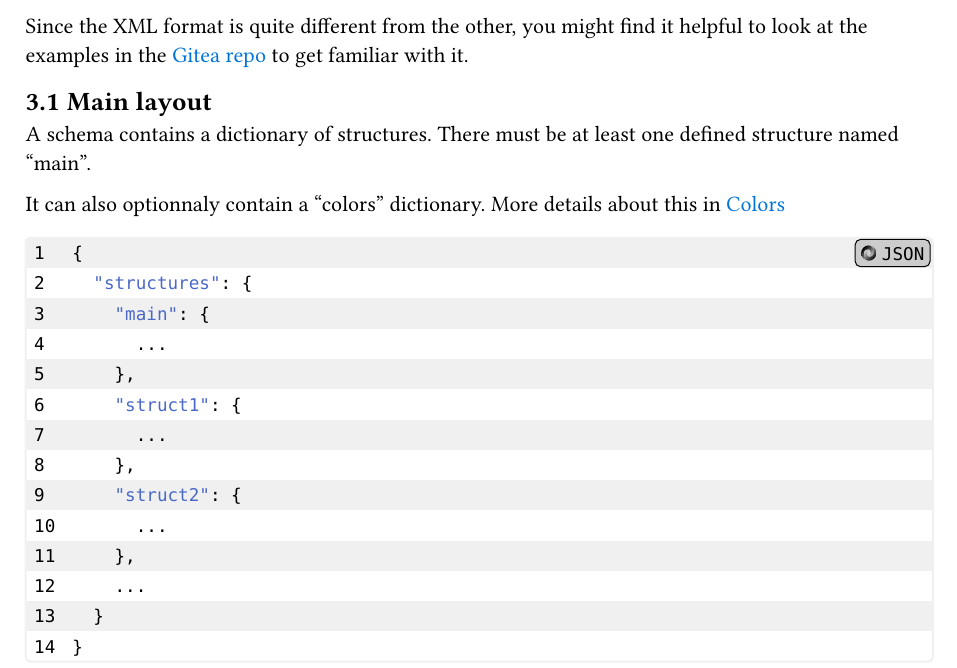
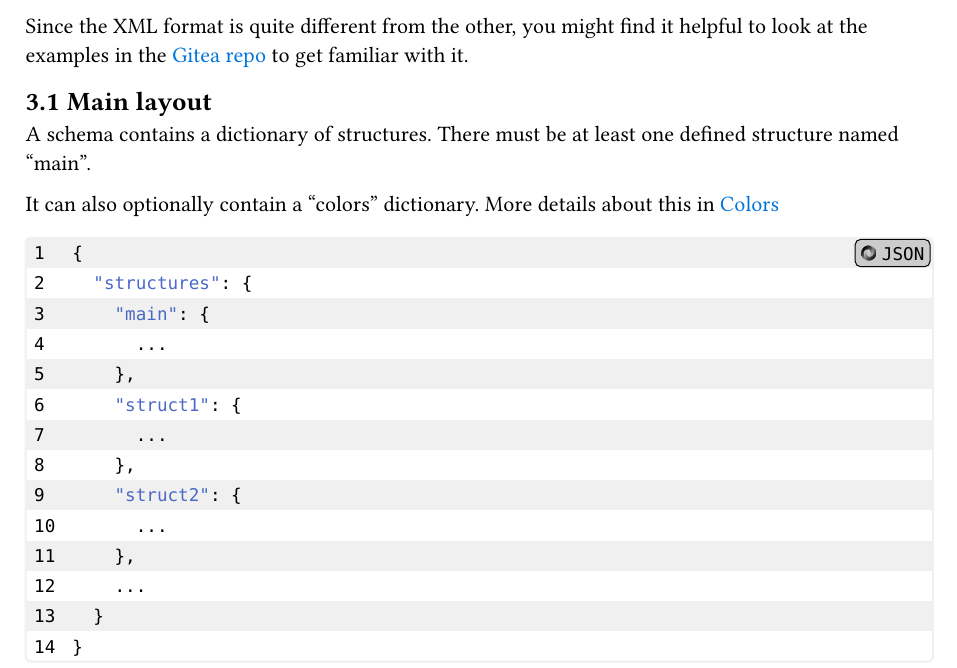
Before and after one commit to tleb/rivet-typst, a Typst document (manual.typ): part of page 2 of 15, cut so that both start at the same text. The pictures show the PDF file manual.pdf that the author committed with the source.

Commit message:
chore: fix typo in manual

````diff
--- a/manual.typ
+++ b/manual.typ
@@ -105,7 +105,7 @@ Since the XML format is quite different from the other, you might find it helpfu
 
 A schema contains a dictionary of structures. There must be at least one defined structure named "main".
 
-It can also optionnaly contain a "colors" dictionary. More details about this in #link(<format-colors>)[Colors]
+It can also optionally contain a "colors" dictionary. More details about this in #link(<format-colors>)[Colors]
 
 ```json
 {
````
Also changed, not shown: manual.pdf.
